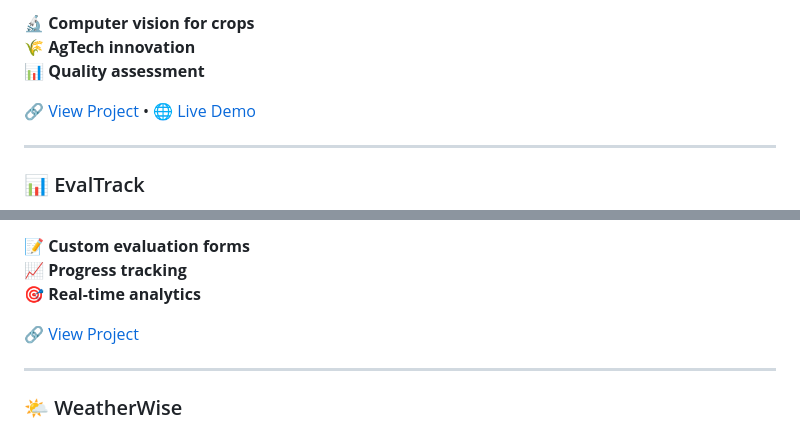
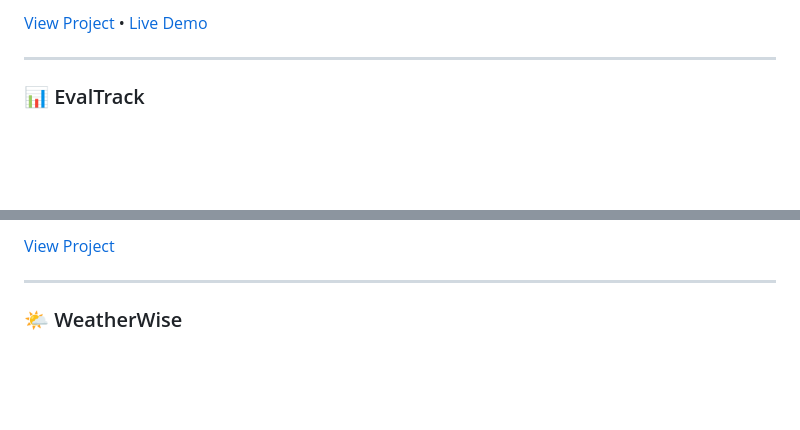
Before and after one commit to elsonkjimmy/elsonkjimmy, a Markdown page: README.md, 2 parts joined by grey strips. Rendered like a GitHub page; blank space fills up the shorter version.

```diff
--- a/README.md
+++ b/README.md
@@ -99,9 +87,5 @@ I'm a passionate software engineer who turns ambitious ideas into shipped produc
 
-🔬 **Computer vision for crops**
-🌾 **AgTech innovation**
-📊 **Quality assessment**
-
-[🔗 View Project](https://github.com/elsonkjimmy/PruneVision) • [🌐 Live Demo](https://prune-vision.vercel.app)
+[View Project](https://github.com/elsonkjimmy/PruneVision) • [Live Demo](https://prune-vision.vercel.app)
 
 ---
 
@@ -114,9 +98,5 @@ I'm a passionate software engineer who turns ambitious ideas into shipped produc
 
-📝 **Custom evaluation forms**
-📈 **Progress tracking**
-🎯 **Real-time analytics**
-
-[🔗 View Project](https://github.com/elsonkjimmy/evaltrack)
+[View Project](https://github.com/elsonkjimmy/evaltrack)
 
 ---
 
```
Also changed, not shown: other parts of README.md (+65 -81 lines).
